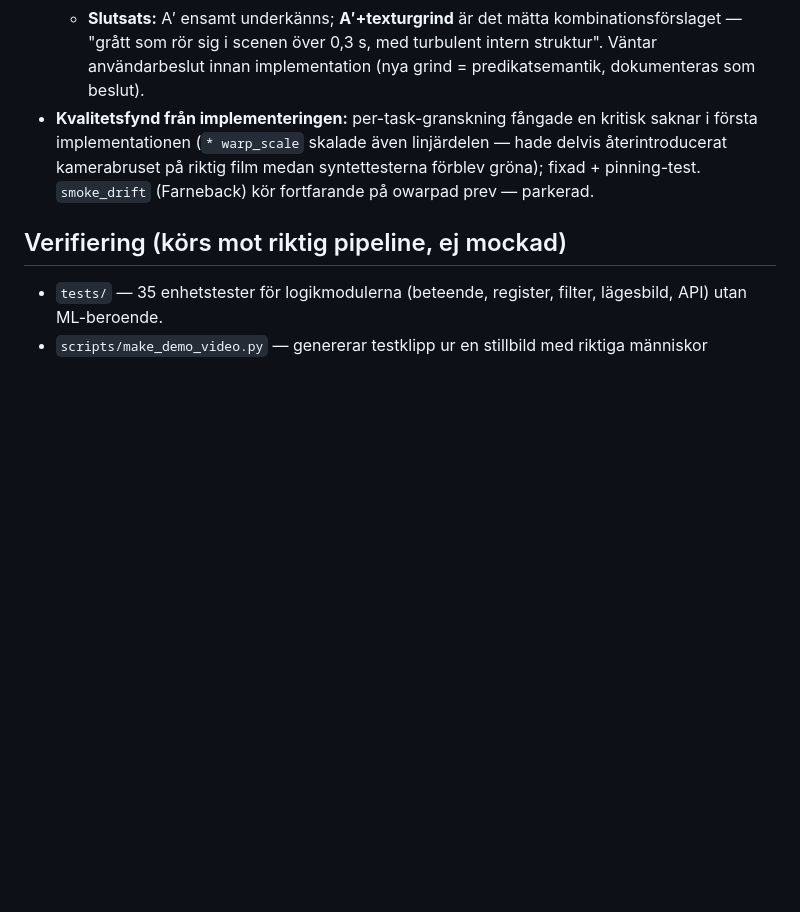
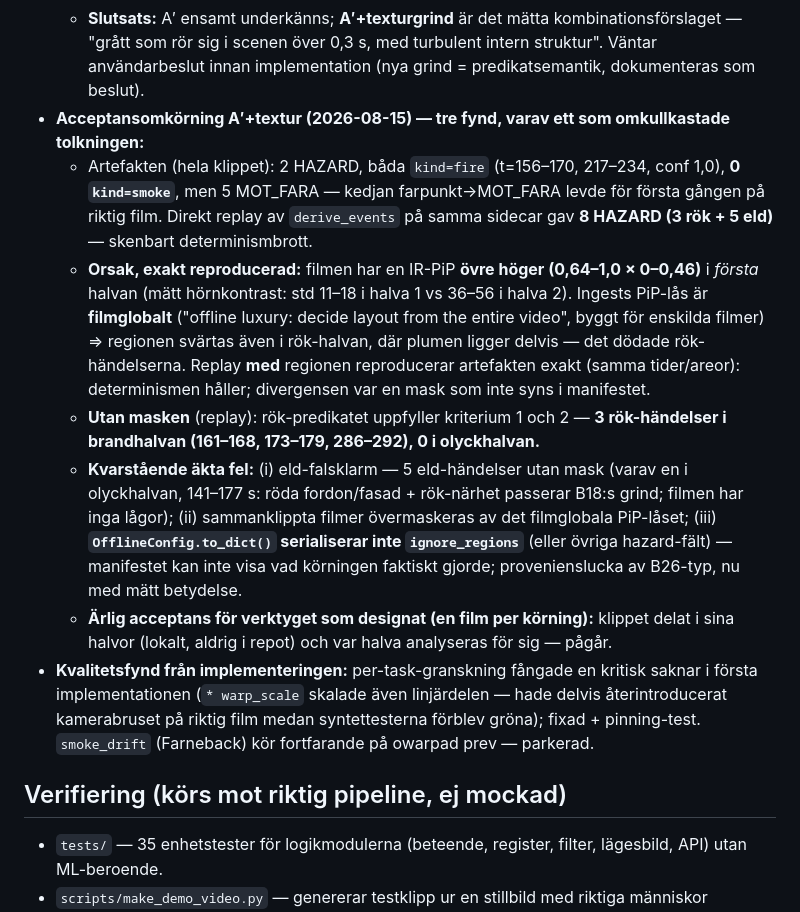
Before and after one commit to bambapappa/drone, a Markdown page: DECISIONS.md, the part around the change. Drawn GitHub-style; blank space fills up the shorter version.

Commit message:
docs(decisions): B32 acceptans — IR-PiP filmglobalt las overmaskerar; determinism exakt reproducerad
Rok-predikatet (A'+textur) uppfyller kriterium 1+2 utan mask (3 rok-event i
brandhalvan, 0 i olyckhalvan). Motorns 0 rok-event forklaras av IR-rutans
filmglobala las som svartar regionen aven i rok-halvan; replay med regionen
reproducerar artefakten exakt. Nya fynd: eld-falsklarm (B18 for svag),
to_dict saknar ignore_regions + hazard-falt (provenienslucka). Halvanalys
(per-film, som designat) pagar.

Co-Authored-By: Claude <noreply@anthropic.com>

```diff
--- a/DECISIONS.md
+++ b/DECISIONS.md
@@ -291,6 +291,12 @@ Två riktiga filmer (trafikolycka med IR-PiP; lägenhetsbrand med rök, 960×540
   - **Scenankyring (plume fast vid källa, bilar translaterar): FALLER åt fel håll** — brandhalvans blobpositioner i scenrum är *mindre* stabila (median 50-bilders spridning 82 enheter) än olyckhalvans (35). Trolig orsak: GMC-drift under lång cirkelflygning driver scenkoordinaten (B29:s kända begränsning) — diskriminatorer i scenrum är opålitliga här.
   - **Blobintern textur (median |Laplacian|): separerar halvorna kraftfullt** — olycka 5 (p25–p75: 3–7), brand 49 (16–68). Turbulent rök har rik intern struktur; olyckans blobbar (platt asfalt/warpresidual) är släta. **Okänslig för GMC-drift (ren bildrutmätning).** Tröskel ~10–12 separerar nästan helt.
   - **Slutsats:** A′ ensamt underkänns; **A′+texturgrind** är det mätta kombinationsförslaget — "grått som rör sig i scenen över 0,3 s, med turbulent intern struktur". Väntar användarbeslut innan implementation (nya grind = predikatsemantik, dokumenteras som beslut).
+- **Acceptansomkörning A′+textur (2026-08-15) — tre fynd, varav ett som omkullkastade tolkningen:**
+  - Artefakten (hela klippet): 2 HAZARD, båda `kind=fire` (t=156–170, 217–234, conf 1,0), **0 `kind=smoke`**, men 5 MOT_FARA — kedjan farpunkt→MOT_FARA levde för första gången på riktig film. Direkt replay av `derive_events` på samma sidecar gav **8 HAZARD (3 rök + 5 eld)** — skenbart determinismbrott.
+  - **Orsak, exakt reproducerad:** filmen har en IR-PiP **övre höger (0,64–1,0 × 0–0,46)** i *första* halvan (mätt hörnkontrast: std 11–18 i halva 1 vs 36–56 i halva 2). Ingests PiP-lås är **filmglobalt** ("offline luxury: decide layout from the entire video", byggt för enskilda filmer) ⇒ regionen svärtas även i rök-halvan, där plumen ligger delvis — det dödade rök-händelserna. Replay **med** regionen reproducerar artefakten exakt (samma tider/areor): determinismen håller; divergensen var en mask som inte syns i manifestet.
+  - **Utan masken** (replay): rök-predikatet uppfyller kriterium 1 och 2 — **3 rök-händelser i brandhalvan (161–168, 173–179, 286–292), 0 i olyckhalvan.**
+  - **Kvarstående äkta fel:** (i) eld-falsklarm — 5 eld-händelser utan mask (varav en i olyckhalvan, 141–177 s: röda fordon/fasad + rök-närhet passerar B18:s grind; filmen har inga lågor); (ii) sammanklippta filmer övermaskeras av det filmglobala PiP-låset; (iii) **`OfflineConfig.to_dict()` serialiserar inte `ignore_regions`** (eller övriga hazard-fält) — manifestet kan inte visa vad körningen faktiskt gjorde; provenienslucka av B26-typ, nu med mätt betydelse.
+  - **Ärlig acceptans för verktyget som designat (en film per körning):** klippet delat i sina halvor (lokalt, aldrig i repot) och var halva analyseras för sig — pågår.
 - **Kvalitetsfynd från implementeringen:** per-task-granskning fångade en kritisk saknar i första implementationen (`* warp_scale` skalade även linjärdelen — hade delvis återintroducerat kamerabruset på riktig film medan syntettesterna förblev gröna); fixad + pinning-test. `smoke_drift` (Farneback) kör fortfarande på owarpad prev — parkerad.
 
 ## Verifiering (körs mot riktig pipeline, ej mockad)
```
